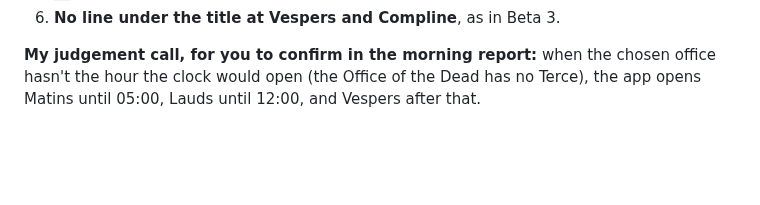
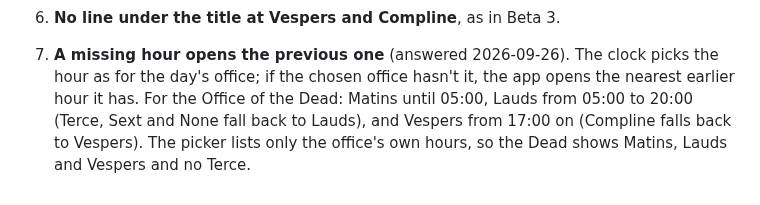
Before and after one commit to ColdFrozenYeti/Breviarium, a Markdown page: docs/Beta_4_plan.md, the part around the change. Rendered like a GitHub page; blank space fills up the shorter version.

Commit message:
Beta 4 plan: a missing hour opens the previous one
Co-Authored-By: Claude Opus 5.5 <noreply@anthropic.com>
Claude-Session: https://claude.ai/code/session_01Qio5HPZReq2mPALcXzAV9N

```diff
--- a/docs/Beta_4_plan.md
+++ b/docs/Beta_4_plan.md
@@ -158,6 +158,9 @@ report for you to confirm.
    small-print `/: :/` directions inside a text: red, and hidden with rubrics off.
 6. **No line under the title at Vespers and Compline**, as in Beta 3.
 
-**My judgement call, for you to confirm in the morning report:** when the chosen office
-hasn't the hour the clock would open (the Office of the Dead has no Terce), the app opens
-Matins until 05:00, Lauds until 12:00, and Vespers after that.
+7. **A missing hour opens the previous one** (answered 2026-09-26). The clock picks the hour
+   as for the day's office; if the chosen office hasn't it, the app opens the nearest
+   earlier hour it has. For the Office of the Dead: Matins until 05:00, Lauds from 05:00
+   to 20:00 (Terce, Sext and None fall back to Lauds), and Vespers from 17:00 on
+   (Compline falls back to Vespers). The picker lists only the office's own hours, so
+   the Dead shows Matins, Lauds and Vespers and no Terce.
```
Also changed, not shown: CLAUDE.md (+1 -1 lines).
